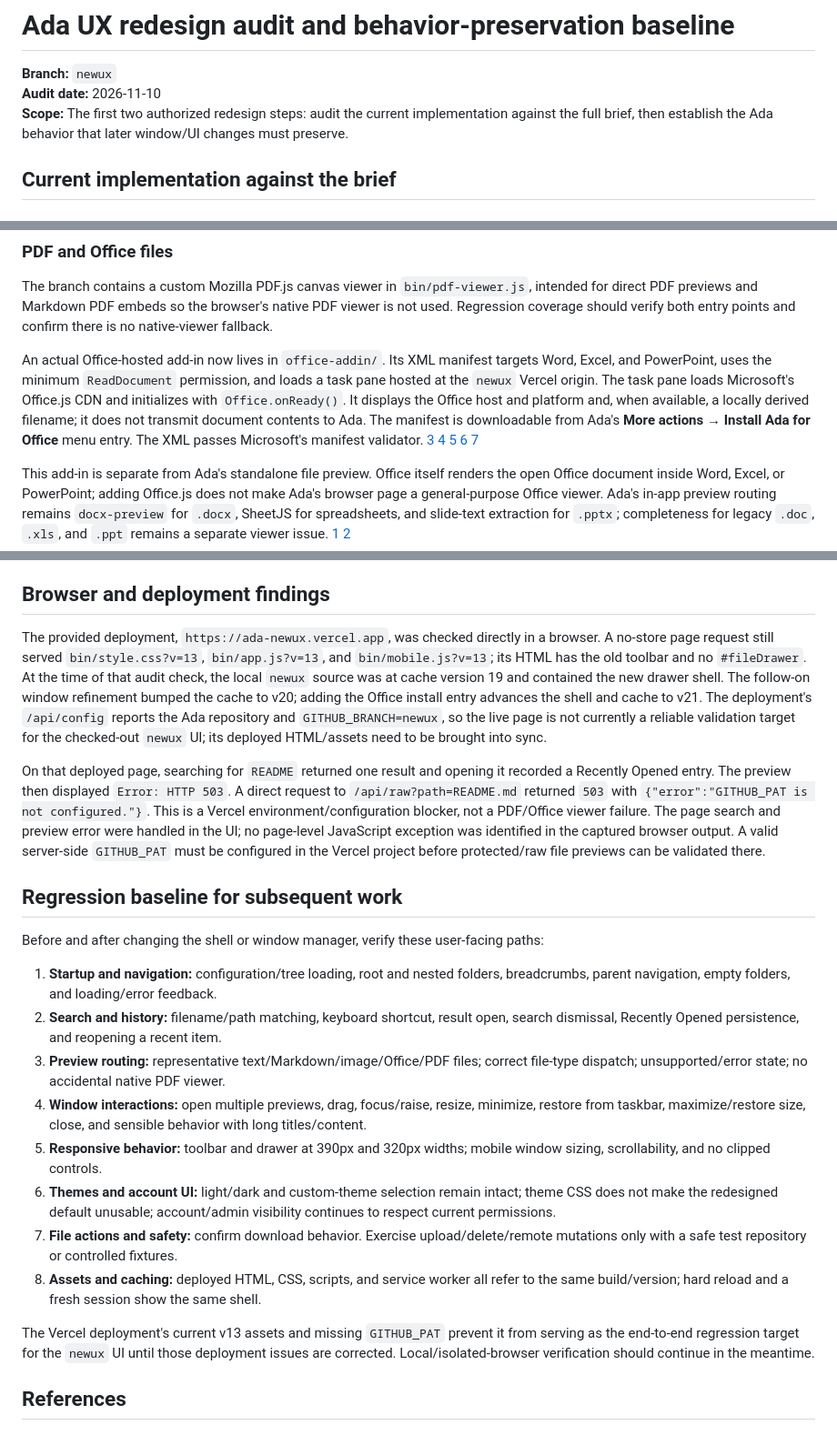
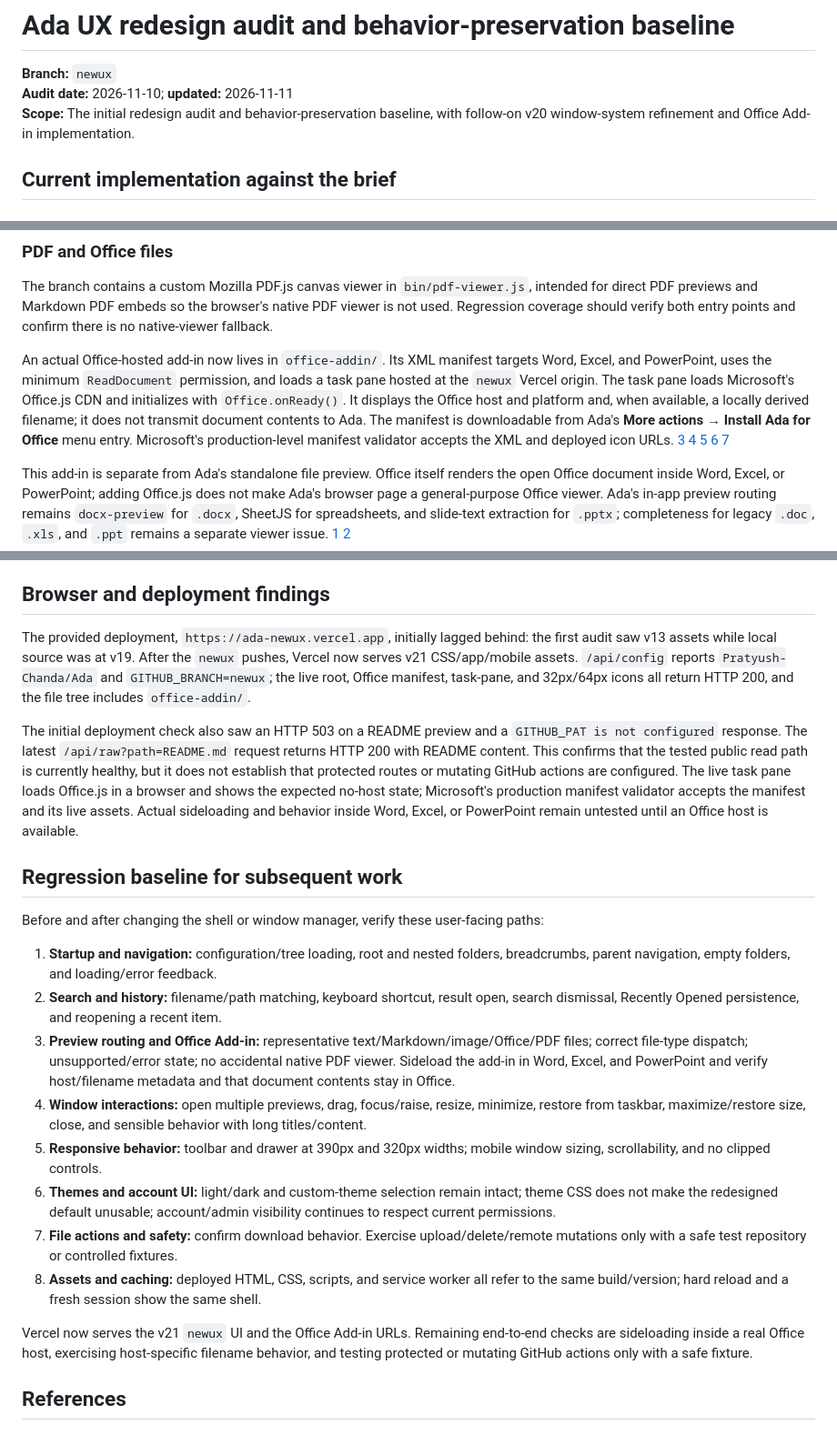
Before and after one commit to Pratyush-Chanda/Ada, a Markdown page: docs/ux-redesign-baseline.md, 3 parts joined by grey strips. Shown at 91% size. Drawn GitHub-style.

Commit message:
docs: refresh UX deployment findings

```diff
--- a/docs/ux-redesign-baseline.md
+++ b/docs/ux-redesign-baseline.md
@@ -1,8 +1,8 @@
 # Ada UX redesign audit and behavior-preservation baseline
 
 **Branch:** `newux`
-**Audit date:** 2026-11-10
-**Scope:** The first two authorized redesign steps: audit the current implementation against the full brief, then establish the Ada behavior that later window/UI changes must preserve.
+**Audit date:** 2026-11-10; **updated:** 2026-11-11
+**Scope:** The initial redesign audit and behavior-preservation baseline, with follow-on v20 window-system refinement and Office Add-in implementation.
 
 ## Current implementation against the brief
 
@@ -24,7 +24,7 @@ The reference implementations in `/tmp/ros-webarcade-ref/initrd/init/modules/win
 
 The branch contains a custom Mozilla PDF.js canvas viewer in `bin/pdf-viewer.js`, intended for direct PDF previews and Markdown PDF embeds so the browser's native PDF viewer is not used. Regression coverage should verify both entry points and confirm there is no native-viewer fallback.
 
-An actual Office-hosted add-in now lives in `office-addin/`. Its XML manifest targets Word, Excel, and PowerPoint, uses the minimum `ReadDocument` permission, and loads a task pane hosted at the `newux` Vercel origin. The task pane loads Microsoft's Office.js CDN and initializes with `Office.onReady()`. It displays the Office host and platform and, when available, a locally derived filename; it does not transmit document contents to Ada. The manifest is downloadable from Ada's **More actions → Install Ada for Office** menu entry. The XML passes Microsoft's manifest validator. [3] [4] [5] [6] [7]
+An actual Office-hosted add-in now lives in `office-addin/`. Its XML manifest targets Word, Excel, and PowerPoint, uses the minimum `ReadDocument` permission, and loads a task pane hosted at the `newux` Vercel origin. The task pane loads Microsoft's Office.js CDN and initializes with `Office.onReady()`. It displays the Office host and platform and, when available, a locally derived filename; it does not transmit document contents to Ada. The manifest is downloadable from Ada's **More actions → Install Ada for Office** menu entry. Microsoft's production-level manifest validator accepts the XML and deployed icon URLs. [3] [4] [5] [6] [7]
 
 This add-in is separate from Ada's standalone file preview. Office itself renders the open Office document inside Word, Excel, or PowerPoint; adding Office.js does not make Ada's browser page a general-purpose Office viewer. Ada's in-app preview routing remains `docx-preview` for `.docx`, SheetJS for spreadsheets, and slide-text extraction for `.pptx`; completeness for legacy `.doc`, `.xls`, and `.ppt` remains a separate viewer issue. [1] [2]
 
@@ -43,9 +43,9 @@ The branch's existing unit checks cover search and theme compatibility plus the
 
 ## Browser and deployment findings
 
-The provided deployment, `https://ada-newux.vercel.app`, was checked directly in a browser. A no-store page request still served `bin/style.css?v=13`, `bin/app.js?v=13`, and `bin/mobile.js?v=13`; its HTML has the old toolbar and no `#fileDrawer`. At the time of that audit check, the local `newux` source was at cache version 19 and contained the new drawer shell. The follow-on window refinement bumped the cache to v20; adding the Office install entry advances the shell and cache to v21. The deployment's `/api/config` reports the Ada repository and `GITHUB_BRANCH=newux`, so the live page is not currently a reliable validation target for the checked-out `newux` UI; its deployed HTML/assets need to be brought into sync.
+The provided deployment, `https://ada-newux.vercel.app`, initially lagged behind: the first audit saw v13 assets while local source was at v19. After the `newux` pushes, Vercel now serves v21 CSS/app/mobile assets. `/api/config` reports `Pratyush-Chanda/Ada` and `GITHUB_BRANCH=newux`; the live root, Office manifest, task-pane, and 32px/64px icons all return HTTP 200, and the file tree includes `office-addin/`.
 
-On that deployed page, searching for `README` returned one result and opening it recorded a Recently Opened entry. The preview then displayed `Error: HTTP 503`. A direct request to `/api/raw?path=README.md` returned `503` with `{"error":"GITHUB_PAT is not configured."}`. This is a Vercel environment/configuration blocker, not a PDF/Office viewer failure. The page search and preview error were handled in the UI; no page-level JavaScript exception was identified in the captured browser output. A valid server-side `GITHUB_PAT` must be configured in the Vercel project before protected/raw file previews can be validated there.
+The initial deployment check also saw an HTTP 503 on a README preview and a `GITHUB_PAT is not configured` response. The latest `/api/raw?path=README.md` request returns HTTP 200 with README content. This confirms that the tested public read path is currently healthy, but it does not establish that protected routes or mutating GitHub actions are configured. The live task pane loads Office.js in a browser and shows the expected no-host state; Microsoft's production manifest validator accepts the manifest and its live assets. Actual sideloading and behavior inside Word, Excel, or PowerPoint remain untested until an Office host is available.
 
 ## Regression baseline for subsequent work
 
@@ -53,14 +53,14 @@ Before and after changing the shell or window manager, verify these user-facing
 
 1. **Startup and navigation:** configuration/tree loading, root and nested folders, breadcrumbs, parent navigation, empty folders, and loading/error feedback.
 2. **Search and history:** filename/path matching, keyboard shortcut, result open, search dismissal, Recently Opened persistence, and reopening a recent item.
-3. **Preview routing:** representative text/Markdown/image/Office/PDF files; correct file-type dispatch; unsupported/error state; no accidental native PDF viewer.
+3. **Preview routing and Office Add-in:** representative text/Markdown/image/Office/PDF files; correct file-type dispatch; unsupported/error state; no accidental native PDF viewer. Sideload the add-in in Word, Excel, and PowerPoint and verify host/filename metadata and that document contents stay in Office.
 4. **Window interactions:** open multiple previews, drag, focus/raise, resize, minimize, restore from taskbar, maximize/restore size, close, and sensible behavior with long titles/content.
 5. **Responsive behavior:** toolbar and drawer at 390px and 320px widths; mobile window sizing, scrollability, and no clipped controls.
 6. **Themes and account UI:** light/dark and custom-theme selection remain intact; theme CSS does not make the redesigned default unusable; account/admin visibility continues to respect current permissions.
 7. **File actions and safety:** confirm download behavior. Exercise upload/delete/remote mutations only with a safe test repository or controlled fixtures.
 8. **Assets and caching:** deployed HTML, CSS, scripts, and service worker all refer to the same build/version; hard reload and a fresh session show the same shell.
 
-The Vercel deployment's current v13 assets and missing `GITHUB_PAT` prevent it from serving as the end-to-end regression target for the `newux` UI until those deployment issues are corrected. Local/isolated-browser verification should continue in the meantime.
+Vercel now serves the v21 `newux` UI and the Office Add-in URLs. Remaining end-to-end checks are sideloading inside a real Office host, exercising host-specific filename behavior, and testing protected or mutating GitHub actions only with a safe fixture.
 
 ## References
 
```
